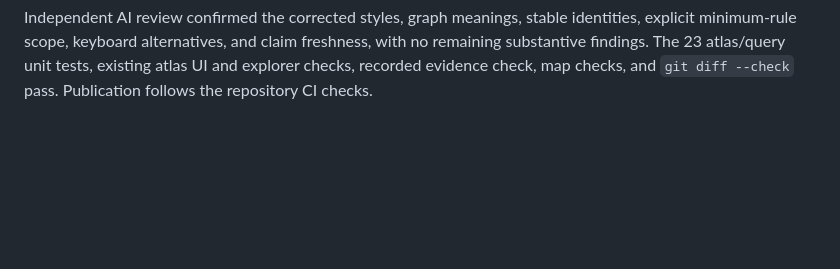
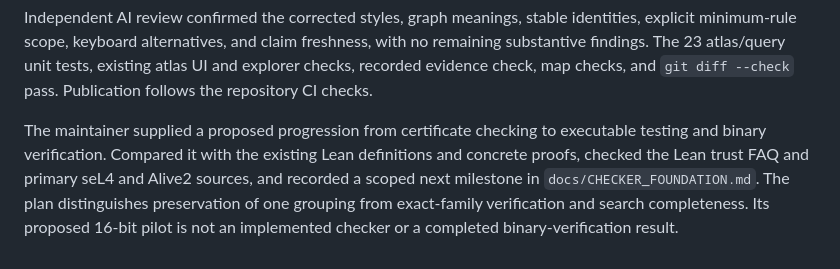
Before and after one commit to Maverick0351a/finite-congruence-checks, a Markdown page: WORK_LOG.md, the part around the change. Rendered like a GitHub page; blank space fills up the shorter version.

```diff
--- a/WORK_LOG.md
+++ b/WORK_LOG.md
@@ -402,3 +402,11 @@ identities, explicit minimum-rule scope, keyboard alternatives, and claim
 freshness, with no remaining substantive findings. The 23 atlas/query unit tests,
 existing atlas UI and explorer checks, recorded evidence check, map checks, and
 `git diff --check` pass. Publication follows the repository CI checks.
+
+The maintainer supplied a proposed progression from certificate checking to
+executable testing and binary verification. Compared it with the existing Lean
+definitions and concrete proofs, checked the Lean trust FAQ and primary seL4
+and Alive2 sources, and recorded a scoped next milestone in
+`docs/CHECKER_FOUNDATION.md`. The plan distinguishes preservation of one grouping
+from exact-family verification and search completeness. Its proposed 16-bit
+pilot is not an implemented checker or a completed binary-verification result.
```
Also changed, not shown: docs/CHECKER_FOUNDATION.md (added, +119 -0 lines), docs/ROADMAP.md (+11 -3 lines).
